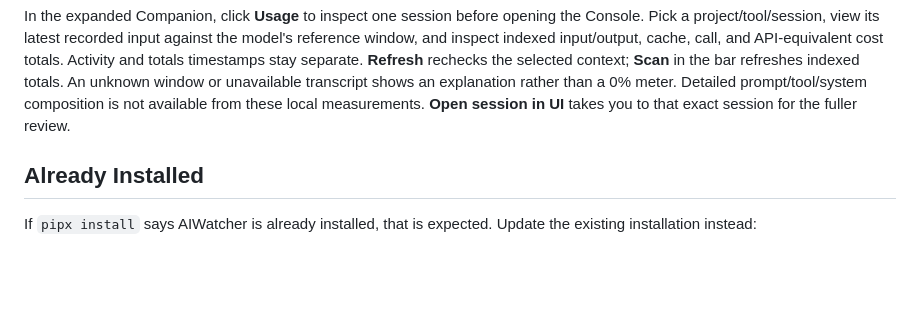
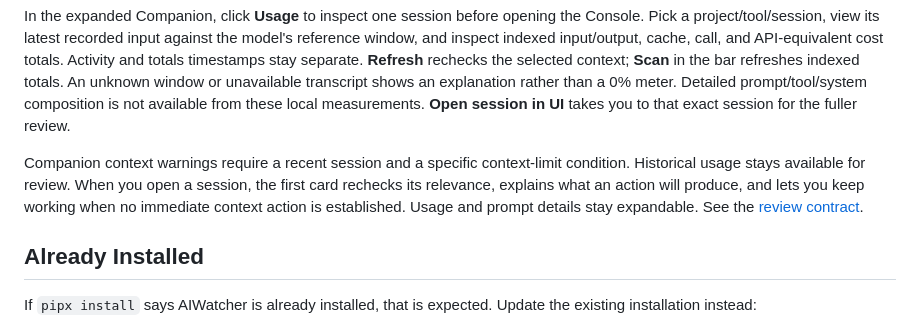
Before and after one commit to ai-watcher/aiwatcher-local, a Markdown page: README.md, the part around the change. Rendered like a GitHub page; blank space fills up the shorter version.

Commit message:
Make Companion reviews timely, actionable, and evidence-driven

```diff
--- a/README.md
+++ b/README.md
@@ -125,6 +125,12 @@ refreshes indexed totals. An unknown window or unavailable transcript shows an
 explanation rather than a 0% meter. Detailed prompt/tool/system composition
 is not available from these local measurements. **Open session in UI** takes
 you to that exact session for the fuller review.
+
+Companion context warnings require a recent session and a specific context-limit
+condition. Historical usage stays available for review. When you open a session,
+the first card rechecks its relevance, explains what an action will produce, and
+lets you keep working when no immediate context action is established. Usage
+and prompt details stay expandable. See the [review contract](docs/COMPANION_REVIEWS.md).
 
 ## Already Installed
 
```
Also changed, not shown: docs/COMPANION_REVIEWS.md (added, +62 -0 lines), docs/HTTP-API.md (+6 -0 lines), docs/pr-screenshots/actionable-session-review/actionable.png (added), docs/pr-screenshots/actionable-session-review/clear.png (added), docs/pr-screenshots/actionable-session-review/historical.png (added), docs/pr-screenshots/actionable-session-review/unknown.png (added), docs/pr-screenshots/actionable-session-review/waiting.png (added), 11 other files.
